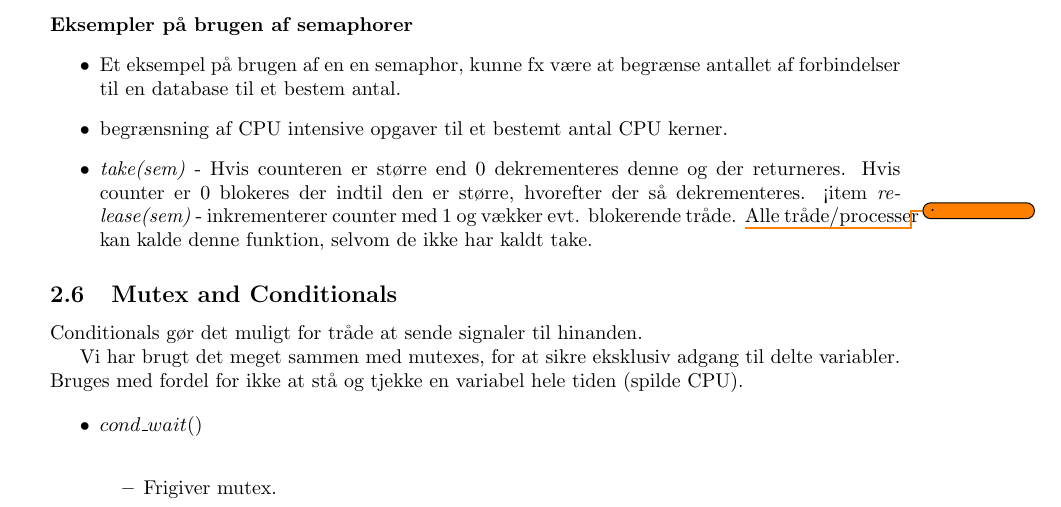
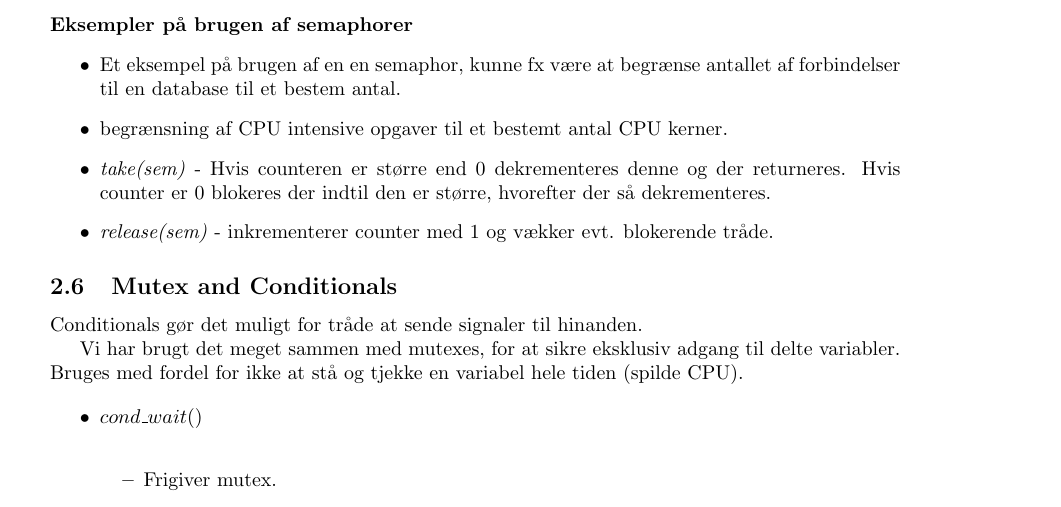
Before and after one commit to joachimda/I3ISU, a LaTeX document (Eksamen/Dispositioner/Indlejret Software Udvikling - Dispositioner.tex, which reads Eksamen/Dispositioner/docs/spm2_synchronization_and_protection.tex): part of page 14 of 21, cut so that both start at the same text. Compiled offline with pdfLaTeX.

Commit message:
ready to derp

```diff
--- a/Eksamen/Dispositioner/docs/spm2_synchronization_and_protection.tex
+++ b/Eksamen/Dispositioner/docs/spm2_synchronization_and_protection.tex
@@ -86,7 +86,7 @@ Om en semaphor er named eller unnamed defineres i semaphorens initiering (anden
 	\item Et eksempel på brugen af en en semaphor, kunne fx være at begrænse antallet af forbindelser til en database til et bestem antal.
 	\item begrænsning af CPU intensive opgaver til et bestemt antal CPU kerner.
 	\item \textit{take(sem)} - Hvis counteren er større end 0 dekrementeres denne og der returneres. Hvis counter er 0 blokeres der indtil den er større, hvorefter der så dekrementeres.
-	<item \textit{release(sem)} - inkrementerer counter med 1 og vækker evt. blokerende tråde. \todo. Alle tråde/processer kan kalde denne funktion, selvom de ikke har kaldt take.
+	\item \textit{release(sem)} - inkrementerer counter med 1 og vækker evt. blokerende tråde.
 \end{itemize}
 
 \subsection{Mutex and Conditionals}
```
